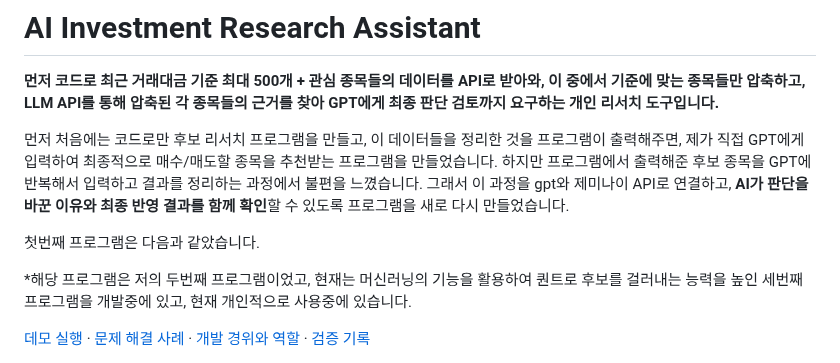
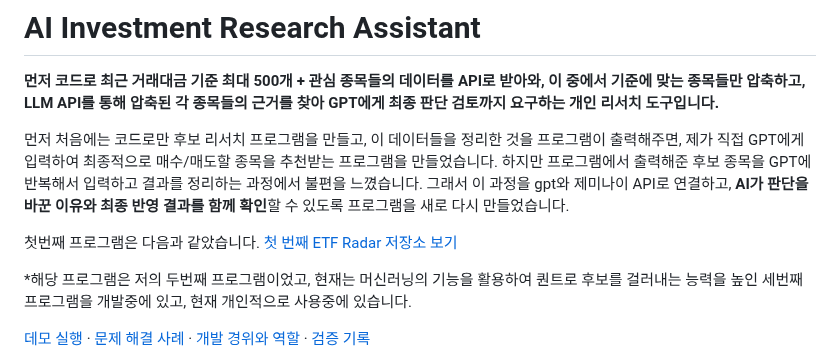
Before and after one commit to petruslihm/ai-investment-research, a Markdown page: README.md, the part around the change. Rendered like a GitHub page.

Commit message:
Link original ETF Radar from introduction

```diff
--- a/README.md
+++ b/README.md
@@ -5,7 +5,7 @@
 먼저 처음에는 코드로만 후보 리서치 프로그램을 만들고, 이 데이터들을 정리한 것을 프로그램이 출력해주면, 제가 직접 GPT에게 입력하여 최종적으로 매수/매도할 종목을 추천받는 프로그램을 만들었습니다.
 하지만 프로그램에서 출력해준 후보 종목을 GPT에 반복해서 입력하고 결과를 정리하는 과정에서 불편을 느꼈습니다. 그래서 이 과정을 gpt와 제미나이 API로 연결하고, **AI가 판단을 바꾼 이유와 최종 반영 결과를 함께 확인**할 수 있도록 프로그램을 새로 다시 만들었습니다.
 
-첫번째 프로그램은 다음과 같았습니다.
+첫번째 프로그램은 다음과 같았습니다. [첫 번째 ETF Radar 저장소 보기](https://github.com/petruslihm/first-etf-radar)
 
 *해당 프로그램은 저의 두번째 프로그램이었고, 현재는 머신러닝의 기능을 활용하여 퀀트로 후보를 걸러내는 능력을 높인 세번째 프로그램을 개발중에 있고, 현재 개인적으로 사용중에 있습니다.
 
```
